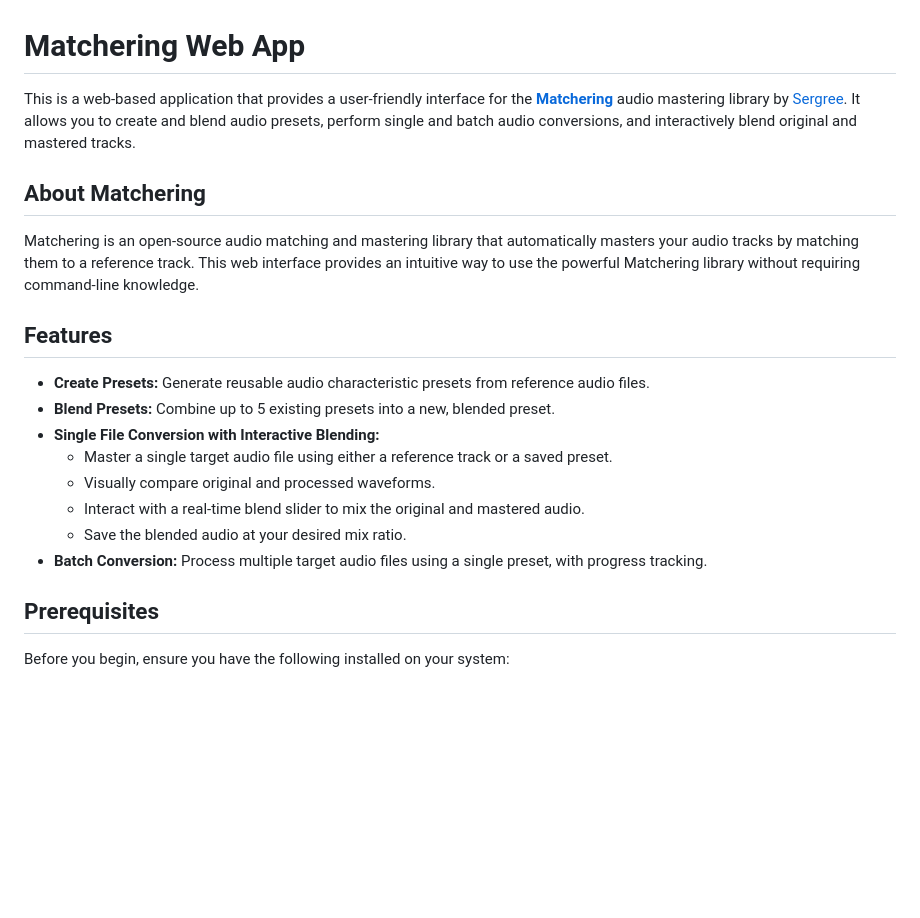
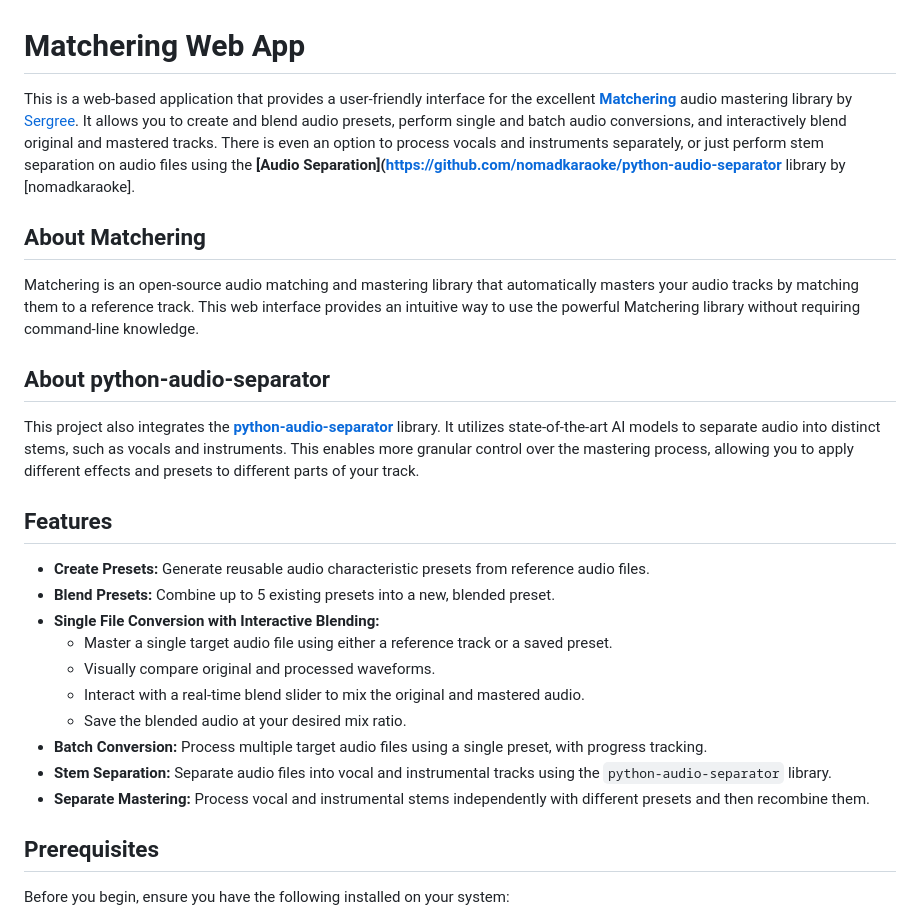
Before and after one commit to jasper046/matchering_webapp, a Markdown page: README.md, the part around the change. Drawn GitHub-style; blank space fills up the shorter version.

```diff
--- a/README.md
+++ b/README.md
@@ -1,10 +1,15 @@
 # Matchering Web App
 
-This is a web-based application that provides a user-friendly interface for the **[Matchering](https://github.com/sergree/matchering)** audio mastering library by [Sergree](https://github.com/sergree). It allows you to create and blend audio presets, perform single and batch audio conversions, and interactively blend original and mastered tracks.
+This is a web-based application that provides a user-friendly interface for the excellent **[Matchering](https://github.com/sergree/matchering)** audio mastering library by [Sergree](https://github.com/sergree). It allows you to create and blend audio presets, perform single and batch audio conversions, and interactively blend original and mastered tracks.
+There is even an option to process vocals and instruments separately, or just perform stem separation on audio files using the **[Audio Separation](https://github.com/nomadkaraoke/python-audio-separator** library by [nomadkaraoke].
 
 ## About Matchering
 
 Matchering is an open-source audio matching and mastering library that automatically masters your audio tracks by matching them to a reference track. This web interface provides an intuitive way to use the powerful Matchering library without requiring command-line knowledge.
+
+## About python-audio-separator
+
+This project also integrates the **[python-audio-separator](https://github.com/nomadkaraoke/python-audio-separator)** library. It utilizes state-of-the-art AI models to separate audio into distinct stems, such as vocals and instruments. This enables more granular control over the mastering process, allowing you to apply different effects and presets to different parts of your track.
 
 ## Features
 
@@ -16,6 +21,8 @@ Matchering is an open-source audio matching and mastering library that automatic
     *   Interact with a real-time blend slider to mix the original and mastered audio.
     *   Save the blended audio at your desired mix ratio.
 *   **Batch Conversion:** Process multiple target audio files using a single preset, with progress tracking.
+*   **Stem Separation:** Separate audio files into vocal and instrumental tracks using the `python-audio-separator` library.
+*   **Separate Mastering:** Process vocal and instrumental stems independently with different presets and then recombine them.
 
 ## Prerequisites
 
```
